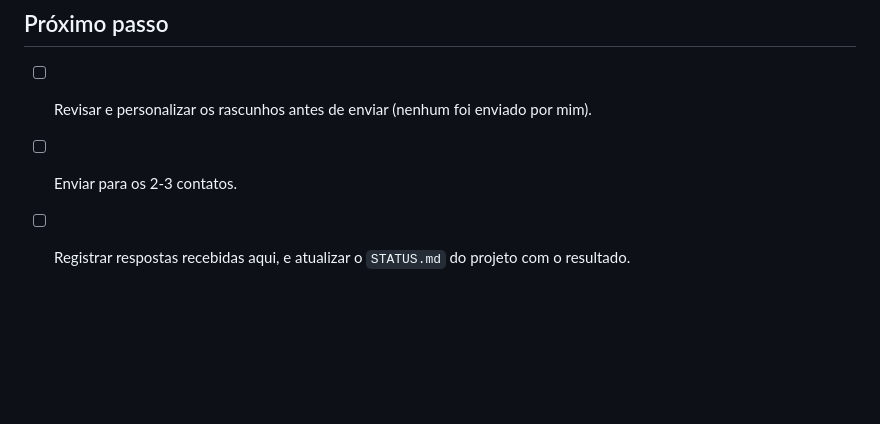
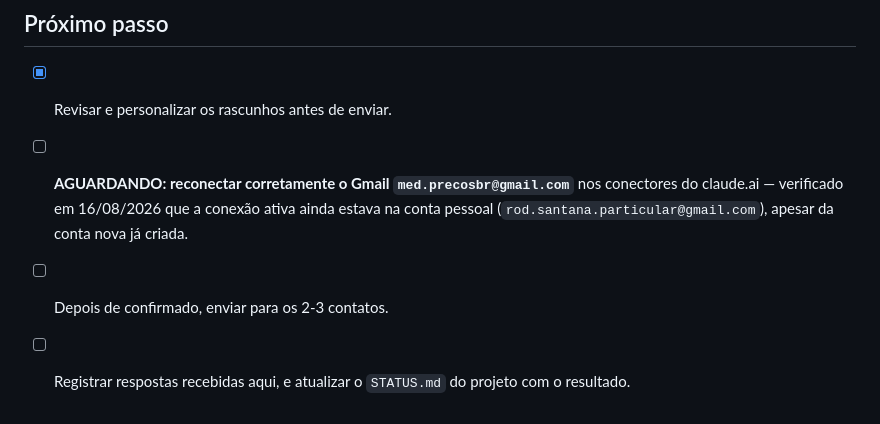
Before and after one commit to rodsantanaparticular-tech/MED_PRECOS, a Markdown page: outreach/contatos-parcerias.md, the part around the change. Drawn GitHub-style; blank space fills up the shorter version.

Commit message:
Registra pendência: conector Gmail precisa reconectar para med.precosbr@gmail.com

```diff
--- a/outreach/contatos-parcerias.md
+++ b/outreach/contatos-parcerias.md
@@ -100,6 +100,9 @@ med.precosbr@gmail.com
 ---
 
 ## Próximo passo
-- [ ] Revisar e personalizar os rascunhos antes de enviar (nenhum foi enviado por mim).
-- [ ] Enviar para os 2-3 contatos.
+- [x] Revisar e personalizar os rascunhos antes de enviar.
+- [ ] **AGUARDANDO: reconectar corretamente o Gmail `med.precosbr@gmail.com`** nos conectores do
+      claude.ai — verificado em 16/08/2026 que a conexão ativa ainda estava na conta pessoal
+      (`rod.santana.particular@gmail.com`), apesar da conta nova já criada.
+- [ ] Depois de confirmado, enviar para os 2-3 contatos.
 - [ ] Registrar respostas recebidas aqui, e atualizar o `STATUS.md` do projeto com o resultado.
```
